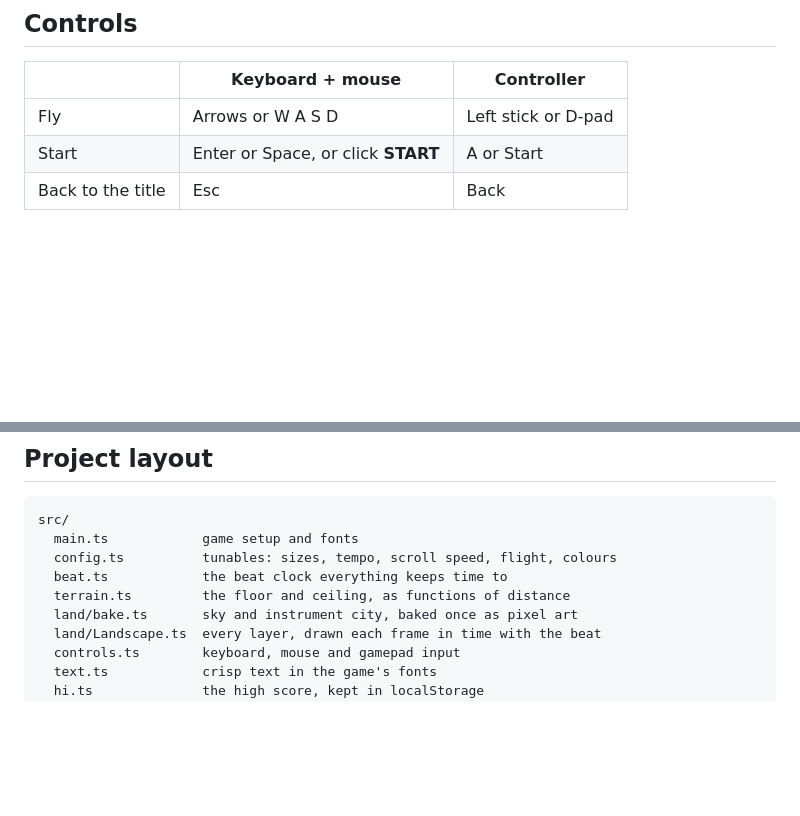
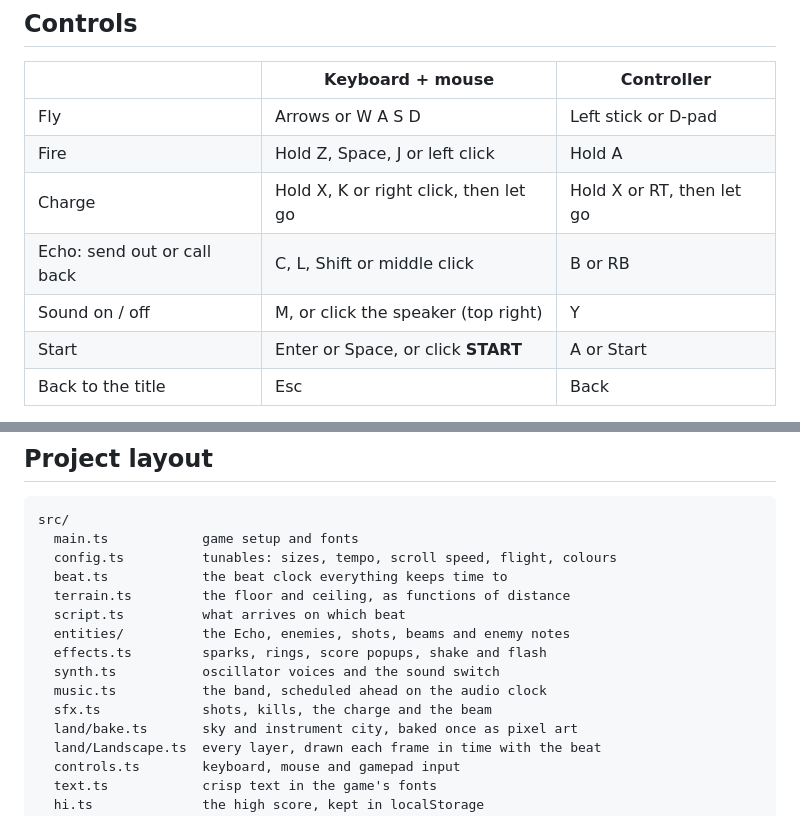
Before and after one commit to leeeeeroyj/overtone, a Markdown page: README.md, 2 parts joined by grey strips. Rendered like a GitHub page; blank space fills up the shorter version.

```diff
--- a/README.md
+++ b/README.md
@@ -36,6 +49,10 @@ Fly through Movement I and keep off the walls. Touching the floor or the ceiling
 | | Keyboard + mouse | Controller |
 | --- | --- | --- |
 | Fly | Arrows or W A S D | Left stick or D-pad |
+| Fire | Hold Z, Space, J or left click | Hold A |
+| Charge | Hold X, K or right click, then let go | Hold X or RT, then let go |
+| Echo: send out or call back | C, L, Shift or middle click | B or RB |
+| Sound on / off | M, or click the speaker (top right) | Y |
 | Start | Enter or Space, or click **START** | A or Start |
 | Back to the title | Esc | Back |
 
@@ -61,6 +78,12 @@ src/
   config.ts          tunables: sizes, tempo, scroll speed, flight, colours
   beat.ts            the beat clock everything keeps time to
   terrain.ts         the floor and ceiling, as functions of distance
+  script.ts          what arrives on which beat
+  entities/          the Echo, enemies, shots, beams and enemy notes
+  effects.ts         sparks, rings, score popups, shake and flash
+  synth.ts           oscillator voices and the sound switch
+  music.ts           the band, scheduled ahead on the audio clock
+  sfx.ts             shots, kills, the charge and the beam
   land/bake.ts       sky and instrument city, baked once as pixel art
   land/Landscape.ts  every layer, drawn each frame in time with the beat
   controls.ts        keyboard, mouse and gamepad input
```
Also changed, not shown: other parts of README.md (+18 -5 lines), design/BUILD-PLAN.md (+28 -12 lines), docs/screenshot.png, 15 other files.
